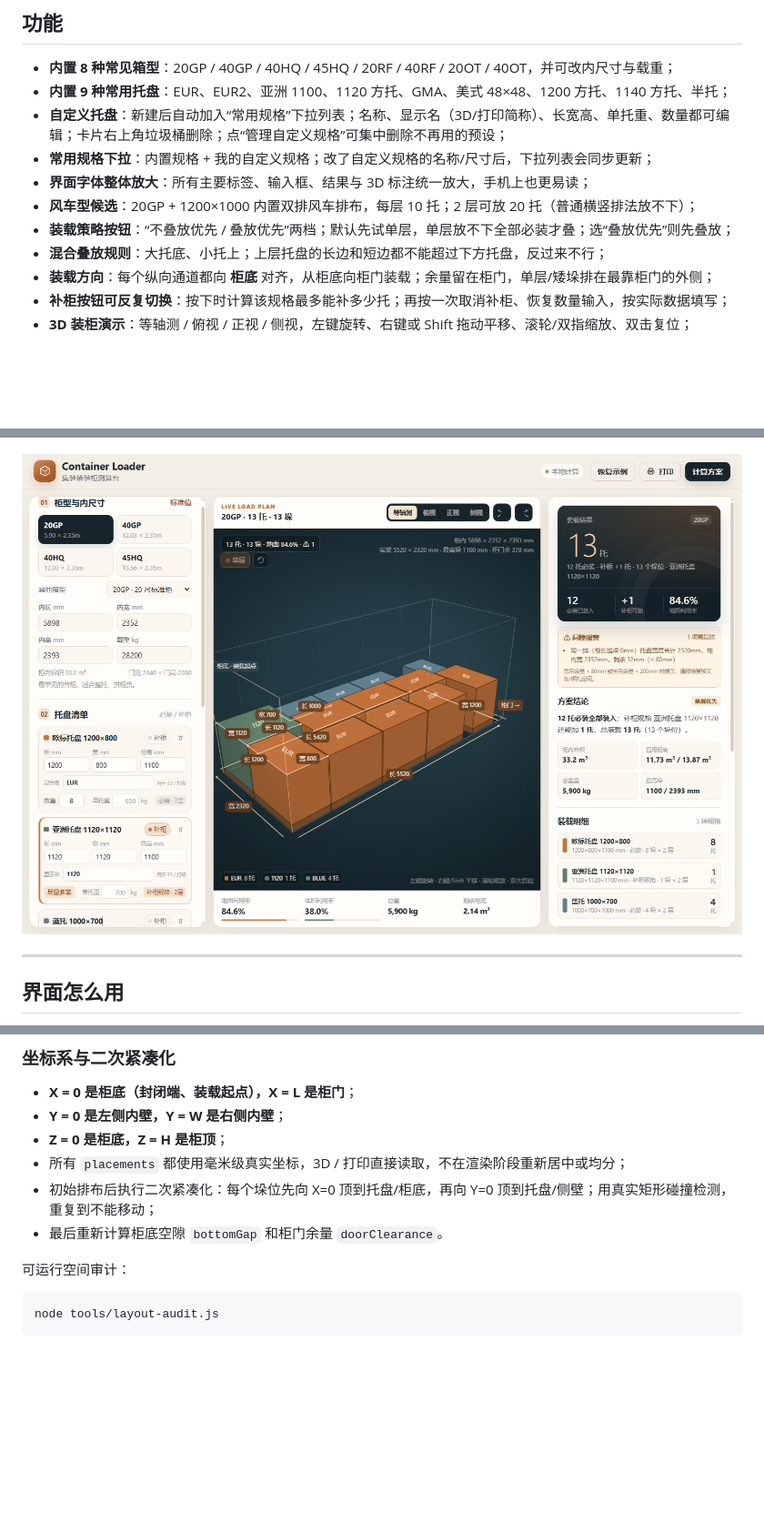
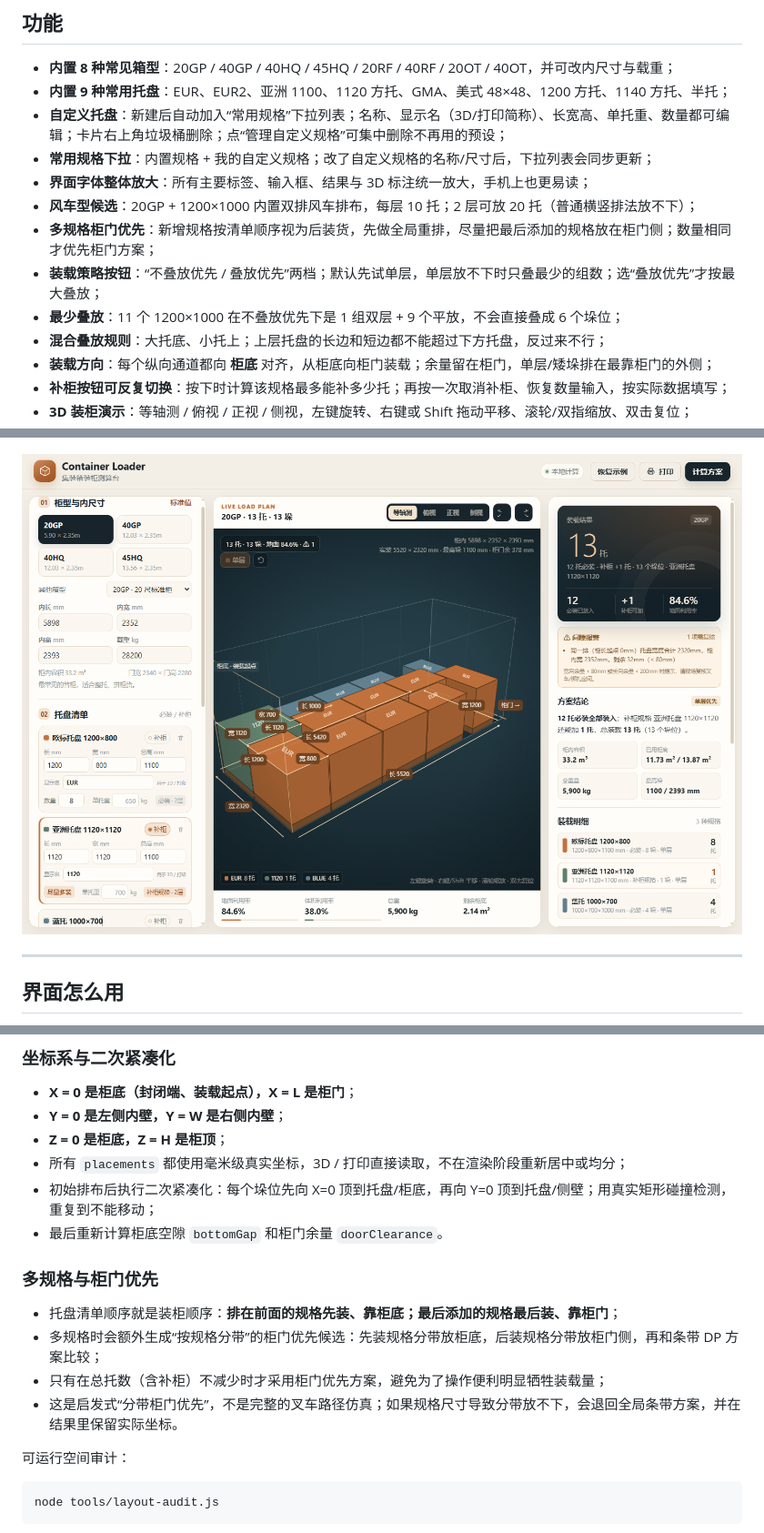
Before and after one commit to taneli888/ContainerLoader, a Markdown page: README.md, 3 parts joined by grey strips. Shown at 91% size. GitHub-like rendering; pictures changed too: docs/custom.png; blank space fills up the shorter version.

````diff
--- a/README.md
+++ b/README.md
@@ -100,7 +110,9 @@ python -m http.server 8777
 - **常用规格下拉**：内置规格 + 我的自定义规格；改了自定义规格的名称/尺寸后，下拉列表会同步更新；
 - **界面字体整体放大**：所有主要标签、输入框、结果与 3D 标注统一放大，手机上也更易读；
 - **风车型候选**：20GP + 1200×1000 内置双排风车排布，每层 10 托；2 层可放 20 托（普通横竖排法放不下）；
-- **装载策略按钮**：“不叠放优先 / 叠放优先”两档；默认先试单层，单层放不下全部必装才叠；选“叠放优先”则先叠放；
+- **多规格柜门优先**：新增规格按清单顺序视为后装货，先做全局重排，尽量把最后添加的规格放在柜门侧；数量相同才优先柜门方案；
+- **装载策略按钮**：“不叠放优先 / 叠放优先”两档；默认先试单层，单层放不下时只叠最少的组数；选“叠放优先”才按最大叠放；
+- **最少叠放**：11 个 1200×1000 在不叠放优先下是 1 组双层 + 9 个平放，不会直接叠成 6 个垛位；
 - **混合叠放规则**：大托底、小托上；上层托盘的长边和短边都不能超过下方托盘，反过来不行；
 - **装载方向**：每个纵向通道都向 **柜底** 对齐，从柜底向柜门装载；余量留在柜门，单层/矮垛排在最靠柜门的外侧；
 - **补柜按钮可反复切换**：按下时计算该规格最多能补多少托；再按一次取消补柜、恢复数量输入，按实际数据填写；
@@ -200,6 +212,13 @@ python -m http.server 8777
 - 初始排布后执行二次紧凑化：每个垛位先向 X=0 顶到托盘/柜底，再向 Y=0 顶到托盘/侧壁；用真实矩形碰撞检测，重复到不能移动；
 - 最后重新计算柜底空隙 `bottomGap` 和柜门余量 `doorClearance`。
 
+### 多规格与柜门优先
+
+- 托盘清单顺序就是装柜顺序：**排在前面的规格先装、靠柜底；最后添加的规格最后装、靠柜门**；
+- 多规格时会额外生成“按规格分带”的柜门优先候选：先装规格分带放柜底，后装规格分带放柜门侧，再和条带 DP 方案比较；
+- 只有在总托数（含补柜）不减少时才采用柜门优先方案，避免为了操作便利明显牺牲装载量；
+- 这是启发式“分带柜门优先”，不是完整的叉车路径仿真；如果规格尺寸导致分带放不下，会退回全局条带方案，并在结果里保留实际坐标。
+
 可运行空间审计：
 
 ```bash
````
Also changed, not shown: other parts of README.md (+11 -1 lines), docs/desktop.png, docs/least-stack.png (added), docs/mixed.png, docs/mobile.png, docs/multi.png (added), 8 other files.
